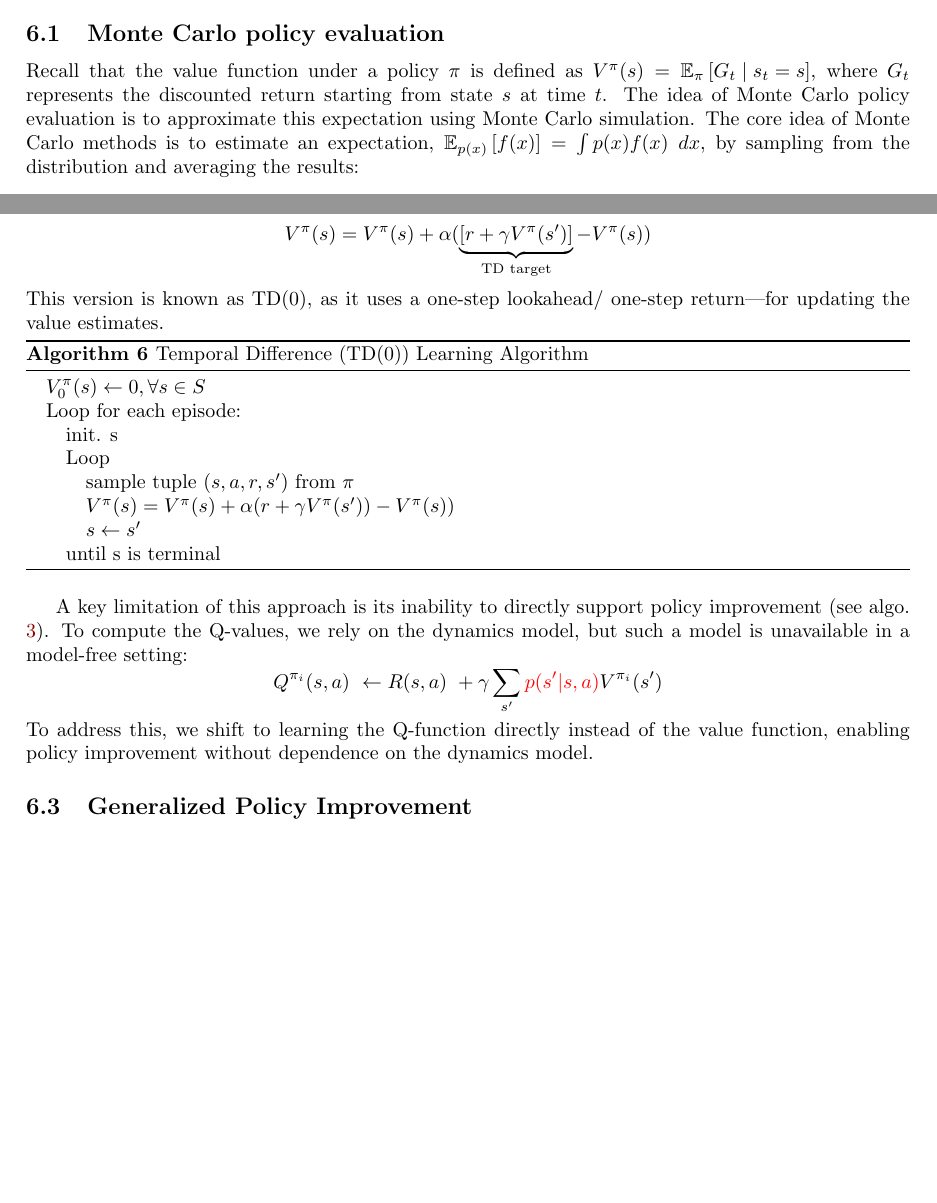
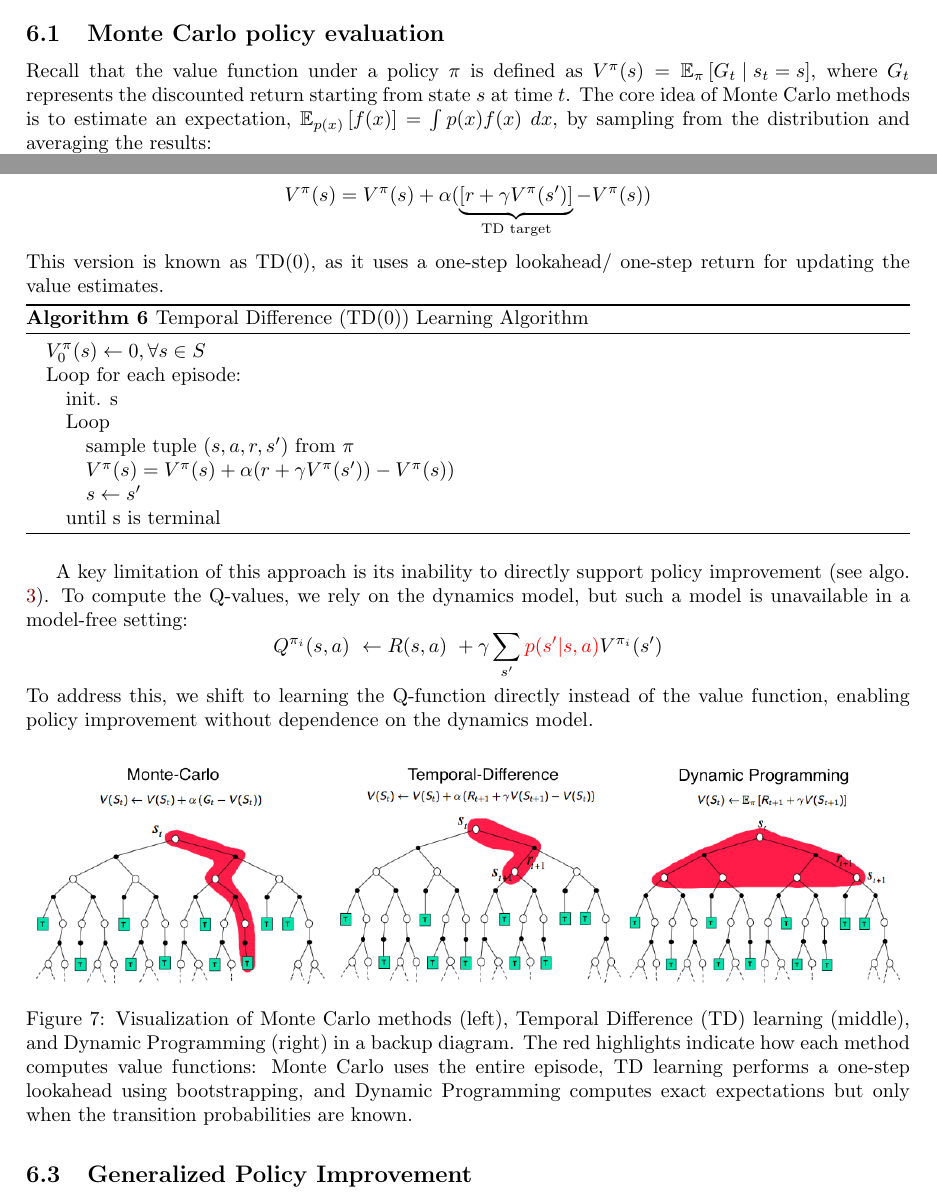
Before and after one commit to SgSiegens/RL-Lecture-Notes, a LaTeX document (Reinforcement Learning/main.tex, which reads Reinforcement Learning/5_td_mehods.tex): two parts of pages 16 and 17 of 96 before the commit and two parts of pages 16 and 17 of 97 after it, joined at a grey line, cut so that both start at the same text, the shorter picture padded with empty space. Compiled offline with pdfLaTeX.

Commit message:
refactored the TD-Learning section a bit

```diff
--- a/Reinforcement Learning/5_td_mehods.tex
+++ b/Reinforcement Learning/5_td_mehods.tex
@@ -6,8 +6,7 @@ $\tau = (s_0, a_0, r_0, s_1, a_1, r_1, \dots)$, and must learn from these direct
 \subsection{Monte Carlo policy evaluation}\label{Monte Carlo policy evaluation}
 Recall that the value function under a policy $\pi$ is defined as
 $V^{\pi}(s) = \mathbb{E}_{\pi}\left[G_t \mid s_t = s\right]$, where $G_t$ represents
-the discounted return starting from state $s$ at time $t$. The idea of Monte Carlo policy evaluation
-is to approximate this expectation using Monte Carlo simulation. The core idea of Monte
+the discounted return starting from state $s$ at time $t$. The core idea of Monte
 Carlo methods is to estimate an expectation, $\mathbb{E}_{p(x)}\left[f(x)\right] = \int p(x) f(x) \; dx$,
 by sampling from the distribution and averaging the results:
 $$\mathbb{E}_{p(x)}\left[f(x)\right] = \int p(s)f(x) dx \approx \frac{1}{N}
@@ -97,7 +96,7 @@ to both episodic and non-episodic environments. It updates the value function $V
 each transition tuple $(s, a, r, s')$, with an update rule resembling that of incremental
 Monte Carlo methods:
 $$V^{\pi}(s)= V^{\pi}(s) + \alpha(\underbrace{[r+ \gamma V^{\pi}(s')]}_{\text{TD target}}- V^{\pi}(s))$$
-This version is known as TD(0), as it uses a one-step lookahead/ one-step return—for updating the value estimates.
+This version is known as TD(0), as it uses a one-step lookahead/ one-step return for updating the value estimates.
 \vspace{-0.2cm}
 \begin{algorithm}[H]
  % \large
@@ -125,7 +124,12 @@ enabling policy improvement without dependence on the dynamics model.
 %beneficial or not. This trade off of exploration vs exploitation has been already
 %addressed in k-armed-bandit chapter. With the following algorithms we will see how
 %this idea also plays a role.
-
+\begin{figure}[H]
+    \centering
+     \includegraphics[width=\linewidth]{images/TD_MC_DP_backups.png}
+    \caption{Visualization of Monte Carlo methods (left), Temporal Difference (TD) learning (middle), and Dynamic Programming (right) in a backup diagram.
+The red highlights indicate how each method computes value functions: Monte Carlo uses the entire episode, TD learning performs a one-step lookahead using bootstrapping, and Dynamic Programming computes exact expectations but only when the transition probabilities are known.}
+  \end{figure}
   \subsection{Generalized Policy Improvement}
   The first algorithm we’ll look at is Monte Carlo Online Control, which builds on
   Monte Carlo Policy Evaluation by incorporating updates to the Q-values.
```
Also changed, not shown: Reinforcement Learning/main.tex (+0 -4 lines), Reinforcement Learning/images/TD_MC_DP_backups.png (added), 1 other file. Lines whose indentation alone changed are shown as unchanged.
